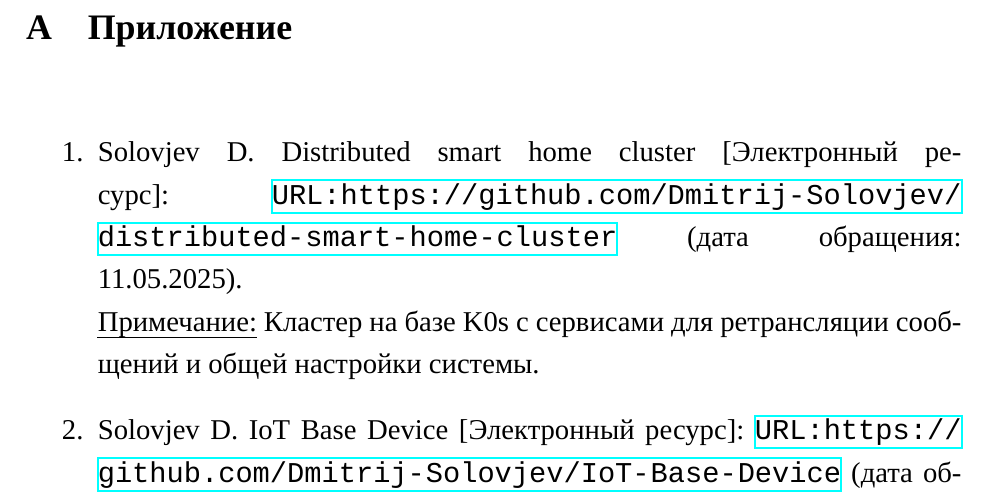
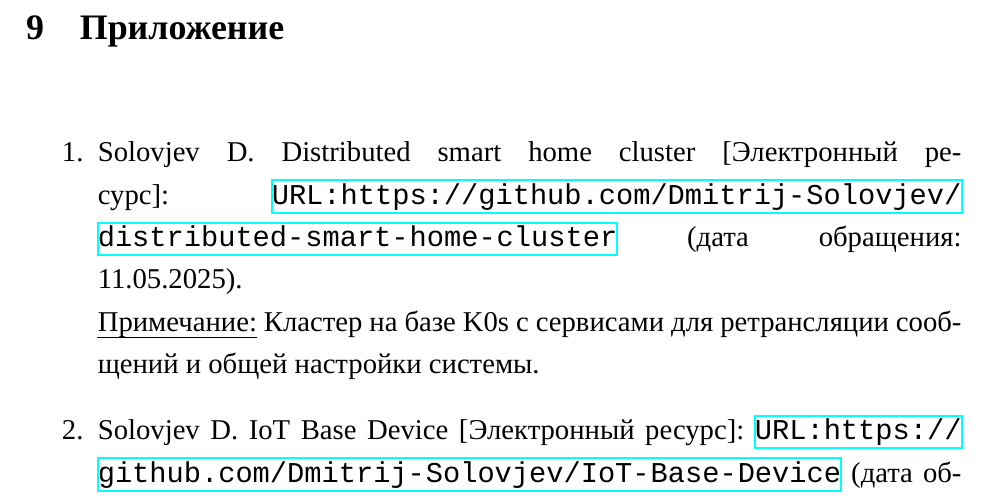
Before and after one commit to Dmitrij-Solovjev/MyVKR, a LaTeX document (main.tex): part of page 43 of 43, cut so that both start at the same text. Compiled offline with XeLaTeX; a missing font is replaced by an installed copy or a similar font.

Commit message:
modified:   main.pdf 	modified:   main.tex 	modified:   main.toc 	modified:   main.xdv

```diff
--- a/main.tex
+++ b/main.tex
@@ -1012,8 +1012,8 @@ K, перестанут обрабатываться межзонные собы
 \end{thebibliography}
 
 \newpage
-\appendix
-\renewcommand{\thesection}{\Alph{section}} % Нумерация буквами A, B, C…
+%\appendix
+%\renewcommand{\thesection}{\Alph{section}} % Нумерация буквами A, B, C…
 
 % Заголовок первого приложения
 \chapter{Приложение}
```
Also changed, not shown: main.pdf, 2 other files.
